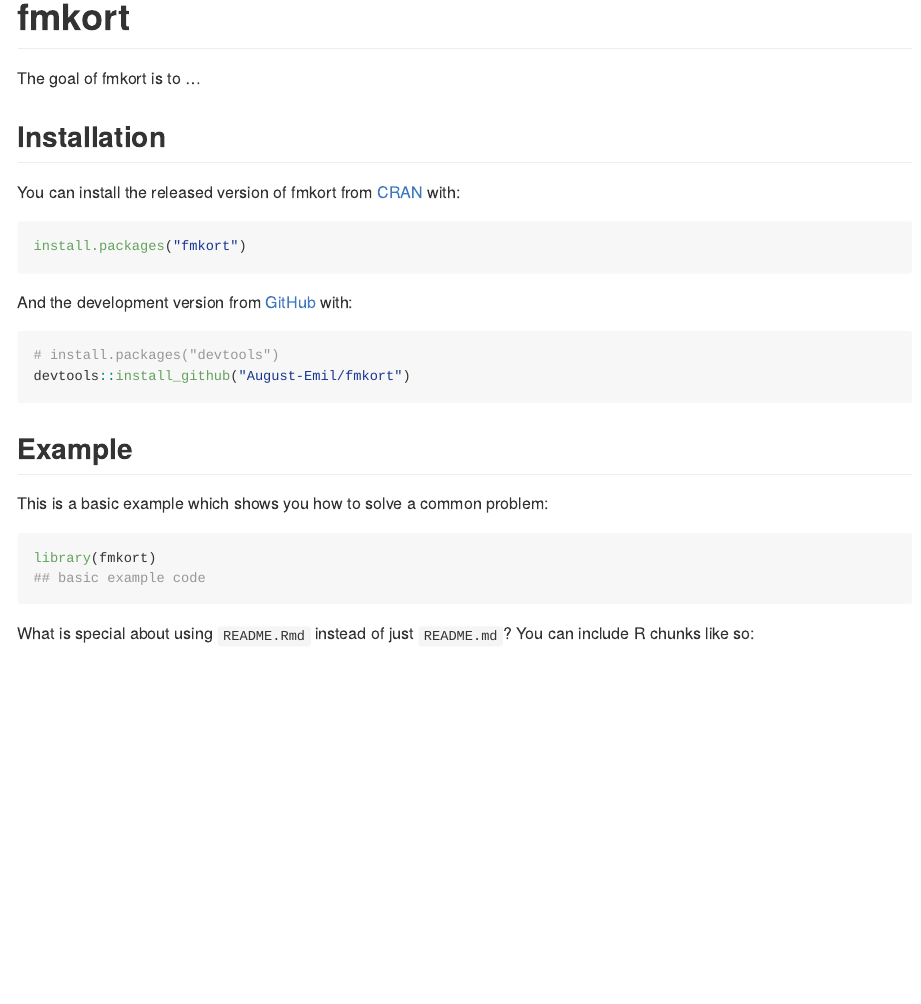
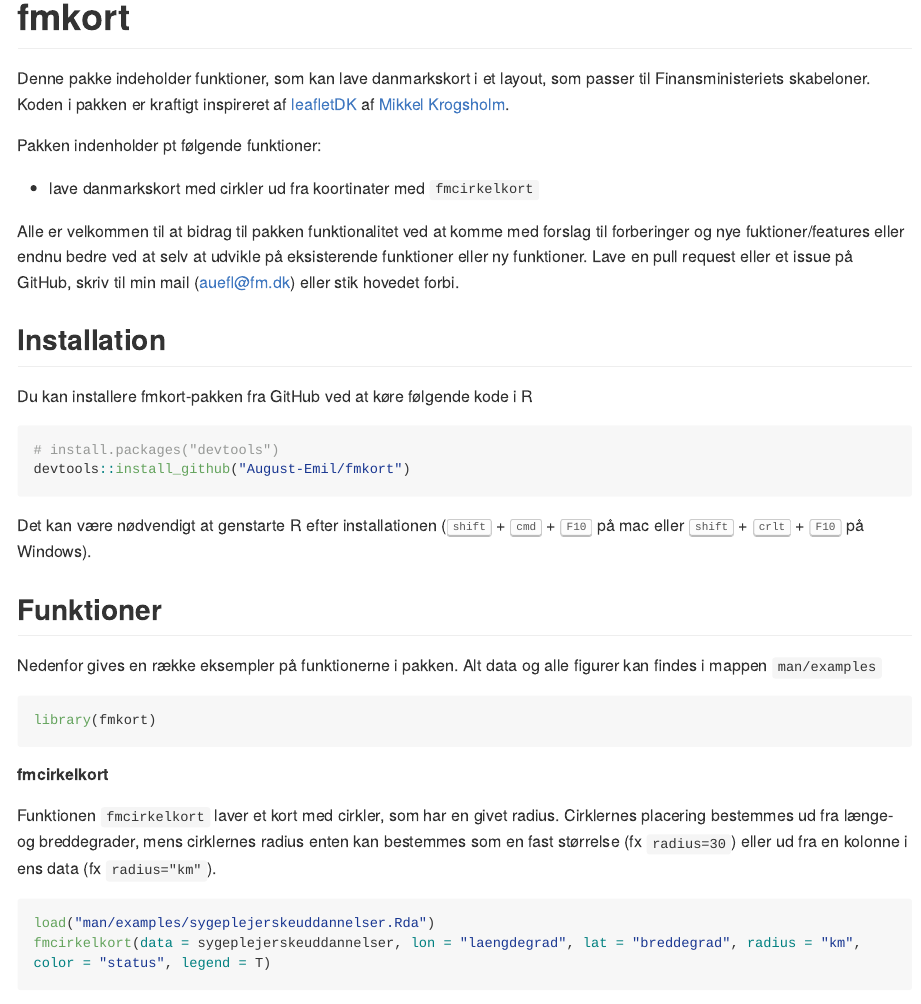
Before and after one commit to August-Emil/fmkort, an R Markdown document (README.Rmd): the page in a window 1100 px wide, from its top. The pictures show the output file README.md that the author committed with the source, drawn offline in the style of GitHub; long lines of code are wrapped.

Commit message:
Add readme

````diff
--- a/README.Rmd
+++ b/README.Rmd
@@ -18,33 +17,36 @@ knitr::opts_chunk$set(
 <!-- badges: start -->
 <!-- badges: end -->
 
-The goal of fmkort is to ...
+Denne pakke indeholder funktioner, som kan lave danmarkskort i et layout, som passer til Finansministeriets skabeloner. Koden i pakken er kraftigt inspireret af [leafletDK](https://github.com/mikkelkrogsholm/leafletDK) af [Mikkel Krogsholm](https://github.com/mikkelkrogsholm).
+
+Pakken indenholder pt følgende funktioner:
+
+- lave danmarkskort med cirkler ud fra koortinater med `fmcirkelkort`
+
+Alle er velkommen til at bidrag til pakken funktionalitet ved at komme med forslag til forberinger og nye fuktioner/features eller endnu bedre ved at selv at udvikle på eksisterende funktioner eller ny funktioner. Lave en pull request eller et issue på GitHub, skriv til min mail (auefl@fm.dk) eller stik hovedet forbi.
+
 
 ## Installation
-
-You can install the released version of fmkort from [CRAN](https://CRAN.R-project.org) with:
-
-``` r
-install.packages("fmkort")
-```
-
-And the development version from [GitHub](https://github.com/) with:
-
+Du kan installere fmkort-pakken fra GitHub ved at køre følgende kode i R
 ``` r
 # install.packages("devtools")
 devtools::install_github("August-Emil/fmkort")
 ```
-## Example
 
-This is a basic example which shows you how to solve a common problem:
+Det kan være nødvendigt at genstarte R efter installationen (<kbd>shift</kbd> + <kbd>cmd</kbd> + <kbd>F10</kbd> på mac eller <kbd>shift</kbd> + <kbd>crlt</kbd>  + <kbd>F10</kbd> på Windows).
 
-```{r example}
+## Funktioner
+Nedenfor gives en række eksempler på funktionerne i pakken. Alt data og alle figurer kan findes i mappen `man/examples`
+
+```{r}
 library(fmkort)
-## basic example code
 ```
 
-What is special about using `README.Rmd` instead of just `README.md`? You can include R chunks like so:
 
-```{r cars}
-summary(cars)
+##### fmcirkelkort
+Funktionen `fmcirkelkort` laver et kort med cirkler, som har en givet radius. Cirklernes placering bestemmes ud fra længe- og breddegrader, mens cirklernes radius enten kan bestemmes som en fast størrelse (fx `radius=30`) eller ud fra en kolonne i ens data (fx `radius="km"`).
+
+```{r fig1, fig.height = 5.9, fig.width=5.1}
+load("man/examples/sygeplejerskeuddannelser.Rda")
+fmcirkelkort(data = sygeplejerskeuddannelser, lon = "laengdegrad", lat = "breddegrad", radius = "km", color = "status", legend = T)
 ```
````
Also changed, not shown: README.md, README.Rmd (13 more changed lines), 2 other files.
